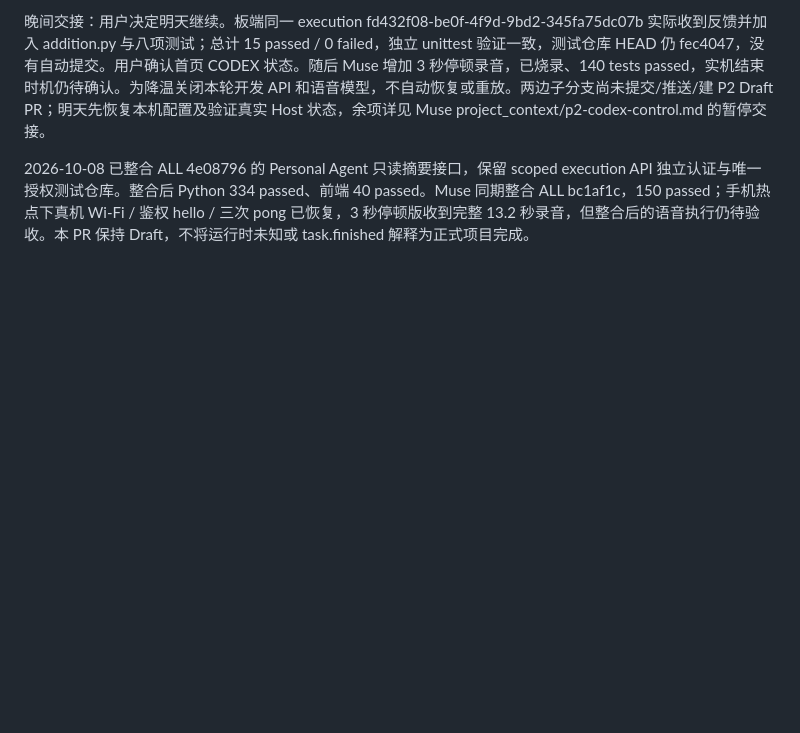
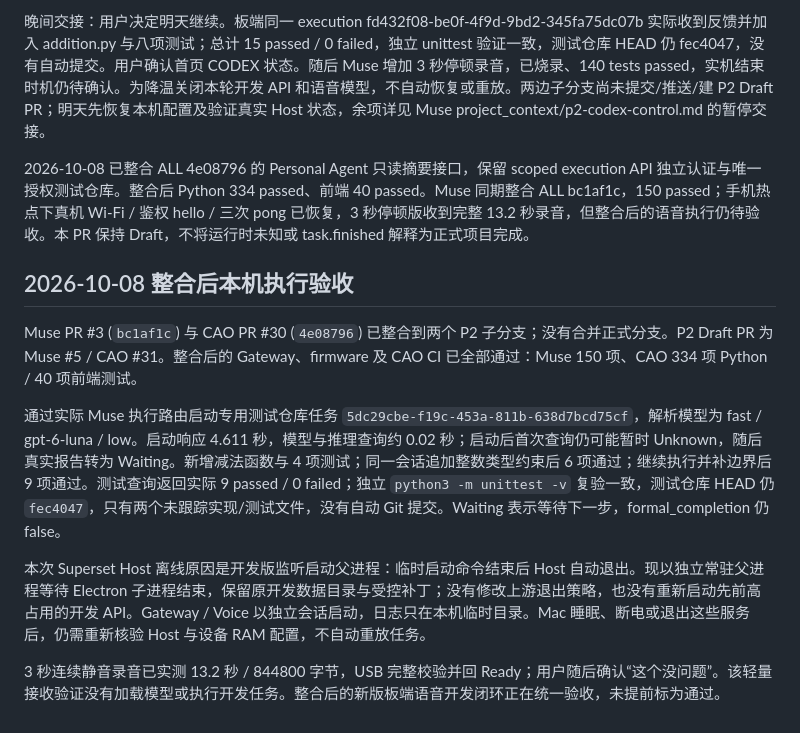
Before and after one commit to cao772/cao, a Markdown page: docs/P2-muse-codex-control.md, the part around the change. Drawn GitHub-style; blank space fills up the shorter version.

Commit message:
docs: record real integrated P2 feedback and continuation

```diff
--- a/docs/P2-muse-codex-control.md
+++ b/docs/P2-muse-codex-control.md
@@ -41,3 +41,14 @@ Superset 原生 hook 事件不一定携带 definitionId，因此 guard 允许该
 晚间交接：用户决定明天继续。板端同一 execution fd432f08-be0f-4f9d-9bd2-345fa75dc07b 实际收到反馈并加入 addition.py 与八项测试；总计 15 passed / 0 failed，独立 unittest 验证一致，测试仓库 HEAD 仍 fec4047，没有自动提交。用户确认首页 CODEX 状态。随后 Muse 增加 3 秒停顿录音，已烧录、140 tests passed，实机结束时机仍待确认。为降温关闭本轮开发 API 和语音模型，不自动恢复或重放。两边子分支尚未提交/推送/建 P2 Draft PR；明天先恢复本机配置及验证真实 Host 状态，余项详见 Muse project_context/p2-codex-control.md 的暂停交接。
 
 2026-10-08 已整合 ALL 4e08796 的 Personal Agent 只读摘要接口，保留 scoped execution API 独立认证与唯一授权测试仓库。整合后 Python 334 passed、前端 40 passed。Muse 同期整合 ALL bc1af1c，150 passed；手机热点下真机 Wi-Fi / 鉴权 hello / 三次 pong 已恢复，3 秒停顿版收到完整 13.2 秒录音，但整合后的语音执行仍待验收。本 PR 保持 Draft，不将运行时未知或 task.finished 解释为正式项目完成。
+
+
+## 2026-10-08 整合后本机执行验收
+
+Muse PR #3 (`bc1af1c`) 与 CAO PR #30 (`4e08796`) 已整合到两个 P2 子分支；没有合并正式分支。P2 Draft PR 为 Muse #5 / CAO #31。整合后的 Gateway、firmware 及 CAO CI 已全部通过：Muse 150 项、CAO 334 项 Python / 40 项前端测试。
+
+通过实际 Muse 执行路由启动专用测试仓库任务 `5dc29cbe-f19c-453a-811b-638d7bcd75cf`，解析模型为 fast / gpt-6-luna / low。启动响应 4.611 秒，模型与推理查询约 0.02 秒；启动后首次查询仍可能暂时 Unknown，随后真实报告转为 Waiting。新增减法函数与 4 项测试；同一会话追加整数类型约束后 6 项通过；继续执行并补边界后 9 项通过。测试查询返回实际 9 passed / 0 failed；独立 `python3 -m unittest -v` 复验一致，测试仓库 HEAD 仍 `fec4047`，只有两个未跟踪实现/测试文件，没有自动 Git 提交。Waiting 表示等待下一步，formal_completion 仍 false。
+
+本次 Superset Host 离线原因是开发版监听启动父进程：临时启动命令结束后 Host 自动退出。现以独立常驻父进程等待 Electron 子进程结束，保留原开发数据目录与受控补丁；没有修改上游退出策略，也没有重新启动先前高占用的开发 API。Gateway / Voice 以独立会话启动，日志只在本机临时目录。Mac 睡眠、断电或退出这些服务后，仍需重新核验 Host 与设备 RAM 配置，不自动重放任务。
+
+3 秒连续静音录音已实测 13.2 秒 / 844800 字节，USB 完整校验并回 Ready；用户随后确认“这个没问题”。该轻量接收验证没有加载模型或执行开发任务。整合后的新版板端语音开发闭环正在统一验收，未提前标为通过。
```
